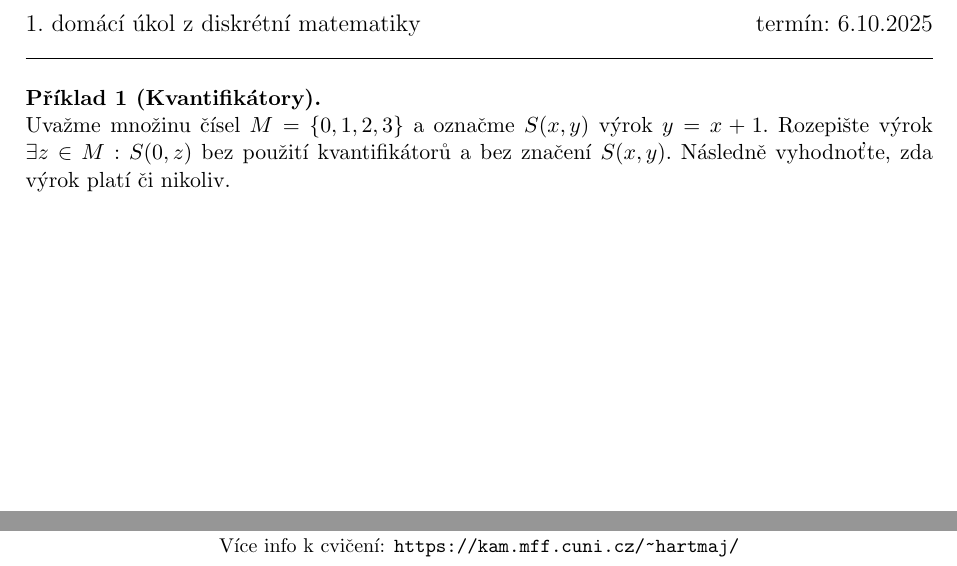
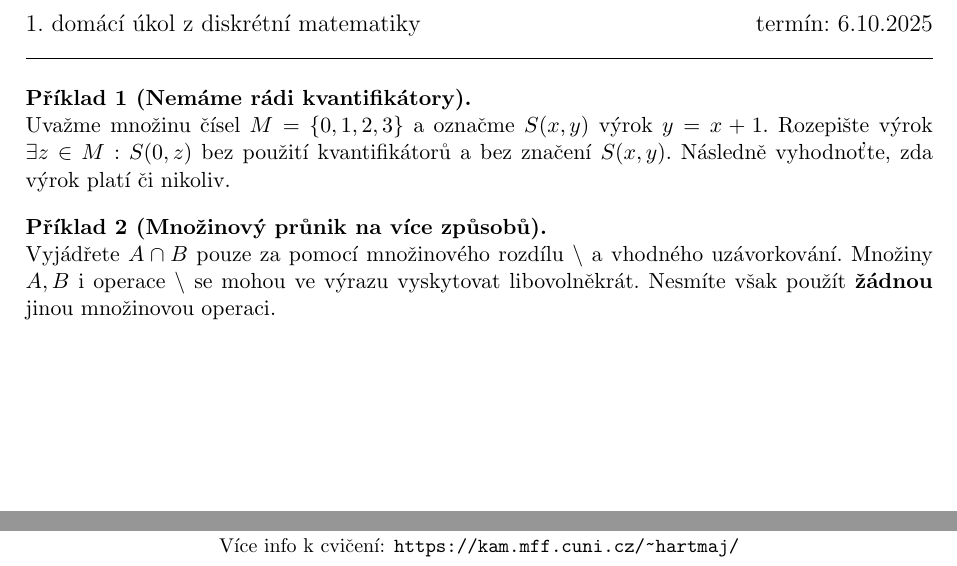
Before and after one commit to hartmaj2/25-26-diskretni-matematika, a LaTeX document (Handouts/du1/du1.tex): two parts of the page, joined at a grey line, cut so that both start at the same text. Compiled offline with pdfLaTeX.

Commit message:
Add homework problem

```diff
--- a/Handouts/du1/du1.tex
+++ b/Handouts/du1/du1.tex
@@ -50,12 +50,12 @@
 
 \titlerule
 
-\begin{problem}[Kvantifikátory]
+\begin{problem}[Nemáme rádi kvantifikátory]
 Uvažme množinu čísel $M = \{ 0,1,2,3 \}$ a označme $S(x,y)$ výrok $y = x + 1$. Rozepište výrok $\exists z \in M : S(0,z)$ bez použití kvantifikátorů a bez značení $S(x,y)$. Následně vyhodnoťte, zda výrok platí či nikoliv.
 \end{problem}
 
-% \begin{problem}[Množiny]
-% Uvažme množinu čísel $M = \{ 0,1,2,3 \}$ a označme $S(x,y)$ výrok $y = x + 1$. Rozepište výrok $\exists z \in M : S(0,z)$ bez použití kvantifikátorů a bez značení $S(x,y)$. Následně vyhodnoťte, zda výrok platí či nikoliv.
-% \end{problem}
+\begin{problem}[Množinový průnik na více způsobů]
+Vyjádřete $A \cap B$ pouze za pomocí množinového rozdílu $\setminus$ a vhodného uzávorkování. Množiny $A,B$ i operace $\setminus$ se mohou ve výrazu vyskytovat libovolněkrát. Nesmíte však použít \textbf{žádnou} jinou množinovou operaci.
+\end{problem}
 
 \end{document}
```
